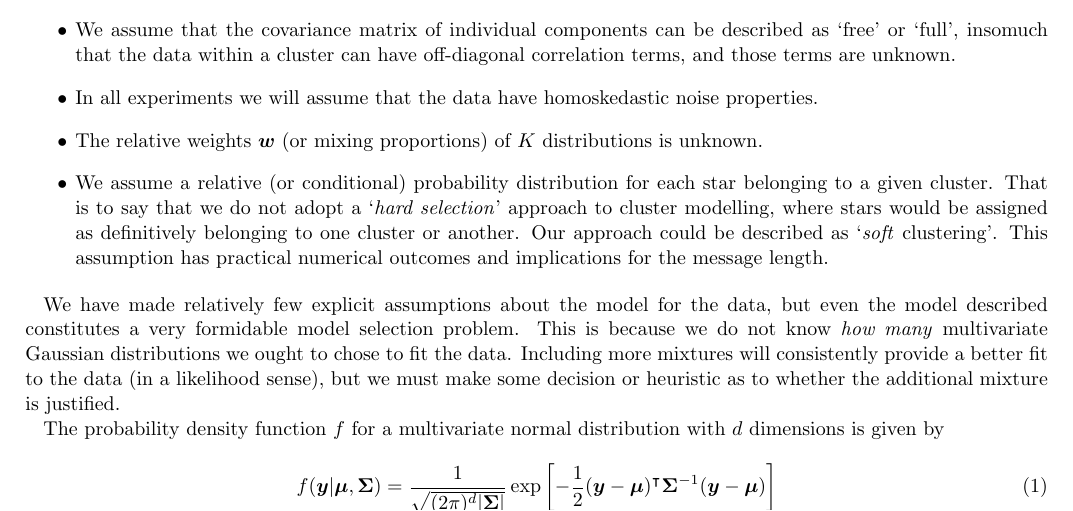
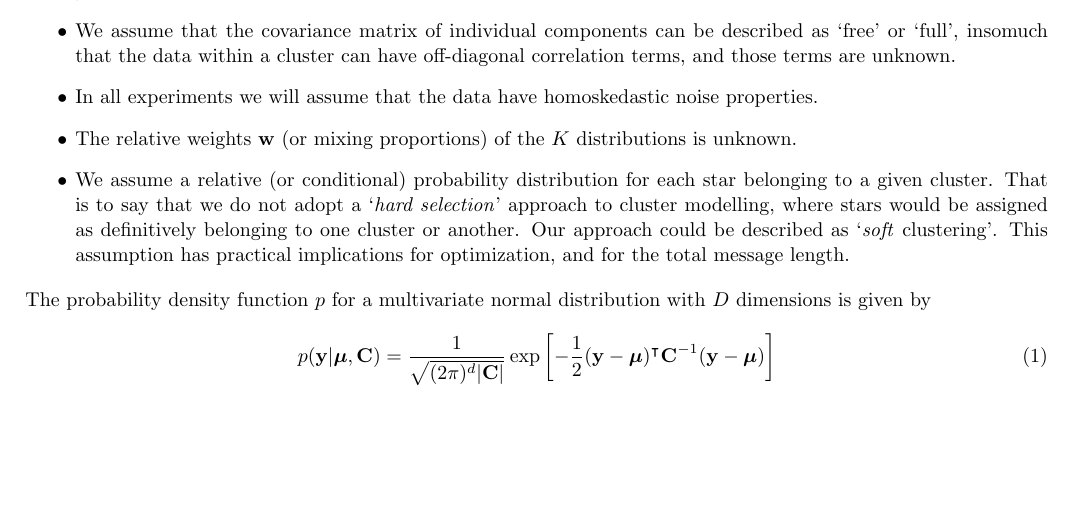
Before and after one commit to andycasey/snob, a LaTeX paper (articles/chemical-tagging-gmm/ms.tex): part of page 3 of 5, cut so that both start at the same text, the shorter picture padded with empty space. Compiled offline with pdfLaTeX; a LaTeX package or settings file that is missing is left out; an older LaTeX class or package is replaced by its successor.

Commit message:
the model

```diff
--- a/articles/chemical-tagging-gmm/ms.tex
+++ b/articles/chemical-tagging-gmm/ms.tex
@@ -26,11 +27,20 @@
 \newcommand{\gaia}{\project{Gaia}}
 
 % Common terms
+\newcommand{\vect}[1]{\boldsymbol{\mathbf{#1}}}
+
 \def\teff{T_{\rm eff}}
 \def\logg{\log{g}}
 
 % Have some maaaath.
 \def\infinity{\rotatebox{90}{8}}
+\def\veccov{\vect{C}}
+\def\vecmean{\vect{\mu}}
+\def\vectheta{\vect{\theta}}
+\def\weight{w}
+\def\weights{\vect{\weight}}
+\def\datum{y}
+\def\data{\vect{\datum}}
 
 % Affiliation(s)
 \newcommand{\moca}{
@@ -295,35 +307,30 @@ We make the following explicit assumptions:
   \item In addition to not knowing the \emph{number} of multivariate normal
-      distributions, we further assume that the means $\bm{\mu}$ and
-      covariance matrices $\bm{C}$ of each $K$th mixture is unknown.
+        distributions, we further assume that the means $\vecmean$ and
+        covariance matrices $\veccov$ of each $K$-th mixture is unknown.
   \item We assume that the covariance matrix of individual components can be
         described as `free' or `full', insomuch that the data within a cluster
         can have off-diagonal correlation terms, and those terms are unknown.
-\item In all experiments we will assume that the data have homoskedastic noise
-      properties.
-\item The relative weights $\bm{w}$ (or mixing proportions) of $K$
+  \item In all experiments we will assume that the data have homoskedastic
+        noise properties.
+  \item The relative weights $\weights$ (or mixing proportions) of the $K$
         distributions is unknown.
-\item We assume a relative (or conditional) probability distribution for each
-      star belonging to a given cluster. That is to say that we do not adopt a
-      `\emph{hard selection}' approach to cluster modelling, where stars would
-      be assigned as definitively belonging to one cluster or another. Our
-      approach could be described as `\emph{soft} clustering'. This assumption
-      has practical numerical outcomes and implications for the message length.
+  \item We assume a relative (or conditional) probability distribution for
+        each star belonging to a given cluster. That is to say that we do not
+        adopt a `\emph{hard selection}' approach to cluster modelling, where
+        stars would be assigned as definitively belonging to one cluster or
+        another.
+        Our approach could be described as `\emph{soft} clustering'.
+        This assumption has practical implications for optimization, and for
+        the total message length.
 \end{itemize}
 
-We have made relatively few explicit assumptions about the model for the data,
-but even the model described constitutes a very formidable model selection
-problem. This is because we do not know \emph{how many} multivariate Gaussian
-distributions we ought to chose to fit the data. Including more mixtures will
-consistently provide a better fit to the data (in a likelihood sense), but we
-must make some decision or heuristic as to whether the additional mixture is
-justified.
 
-The probability density function $f$ for a multivariate normal distribution
-with $d$ dimensions is given by
+\noindent{}The probability density function $p$ for a multivariate normal
+distribution with $D$ dimensions is given by
 
 \begin{equation}
-    f(\bm{y}|\bm{\mu},\bm{\Sigma})
-        = \frac{1}{\sqrt{(2\pi)^d|\bm{\Sigma}|}}
-          \exp{\left[-\frac{1}{2}(\bm{y} - \bm{\mu})^\intercal\bm{\Sigma}^{-1}(\bm{y} - \bm{\mu})\right]}
+  p(\data|\vecmean,\veccov)
+      = \frac{1}{\sqrt{(2\pi)^d|\veccov|}}
+        \exp{\left[-\frac{1}{2}(\data - \vecmean)^\intercal\veccov^{-1}(\data - \vecmean)\right]}
 \end{equation}
 
```
Also changed, not shown: articles/chemical-tagging-gmm/ms.tex (57 more changed lines). Lines whose indentation alone changed are shown as unchanged.
